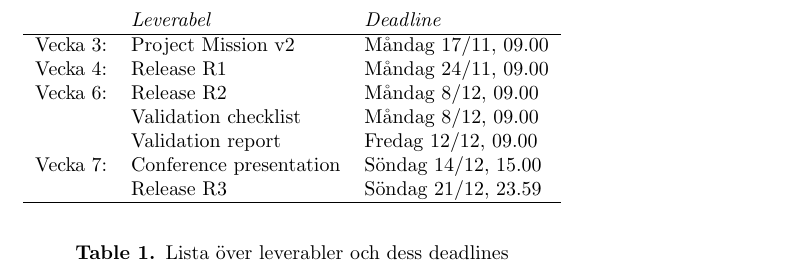
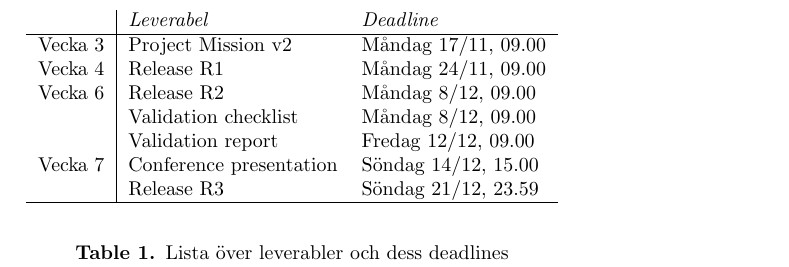
Before and after one commit to jonathanklingberg/ETS170, a LaTeX document (Crash report.tex): part of page 4 of 4, cut so that both start at the same text. Compiled offline with pdfLaTeX.

Commit message:
Minor changes to table 1.

```diff
--- a/Crash report.tex
+++ b/Crash report.tex
@@ -197,14 +197,14 @@ Därefter kommer projektet vara indelat i tre iterationer med tillhörande relea
 
 \begin{table}[htbp] % NICK: htbp är det nått som ska ändras? (kåppy pejstat)
   \begin{center}
-    \begin{tabular}{lll}
-       & \emph{Leverabel} & \emph{Deadline} \\ \hline
-      Vecka 3:      & Project Mission v2        & Måndag 17/11, 09.00 \\
-      Vecka 4:      & Release R1                & Måndag 24/11, 09.00 \\
-      Vecka 6:      & Release R2                & Måndag 8/12,  09.00 \\
+    \begin{tabular}{l|ll}
+      & \emph{Leverabel} & \emph{Deadline} \\ \hline
+      Vecka 3      & Project Mission v2        & Måndag 17/11, 09.00 \\
+      Vecka 4      & Release R1                & Måndag 24/11, 09.00 \\
+      Vecka 6      & Release R2                & Måndag 8/12,  09.00 \\
                     & Validation checklist      & Måndag 8/12, 09.00 \\
                     & Validation report         & Fredag 12/12, 09.00 \\
-      Vecka 7:      & Conference presentation   & Söndag 14/12, 15.00 \\
+      Vecka 7      & Conference presentation   & Söndag 14/12, 15.00 \\
                     & Release R3                & Söndag 21/12, 23.59 \\
      \hline
     \end{tabular}
```
